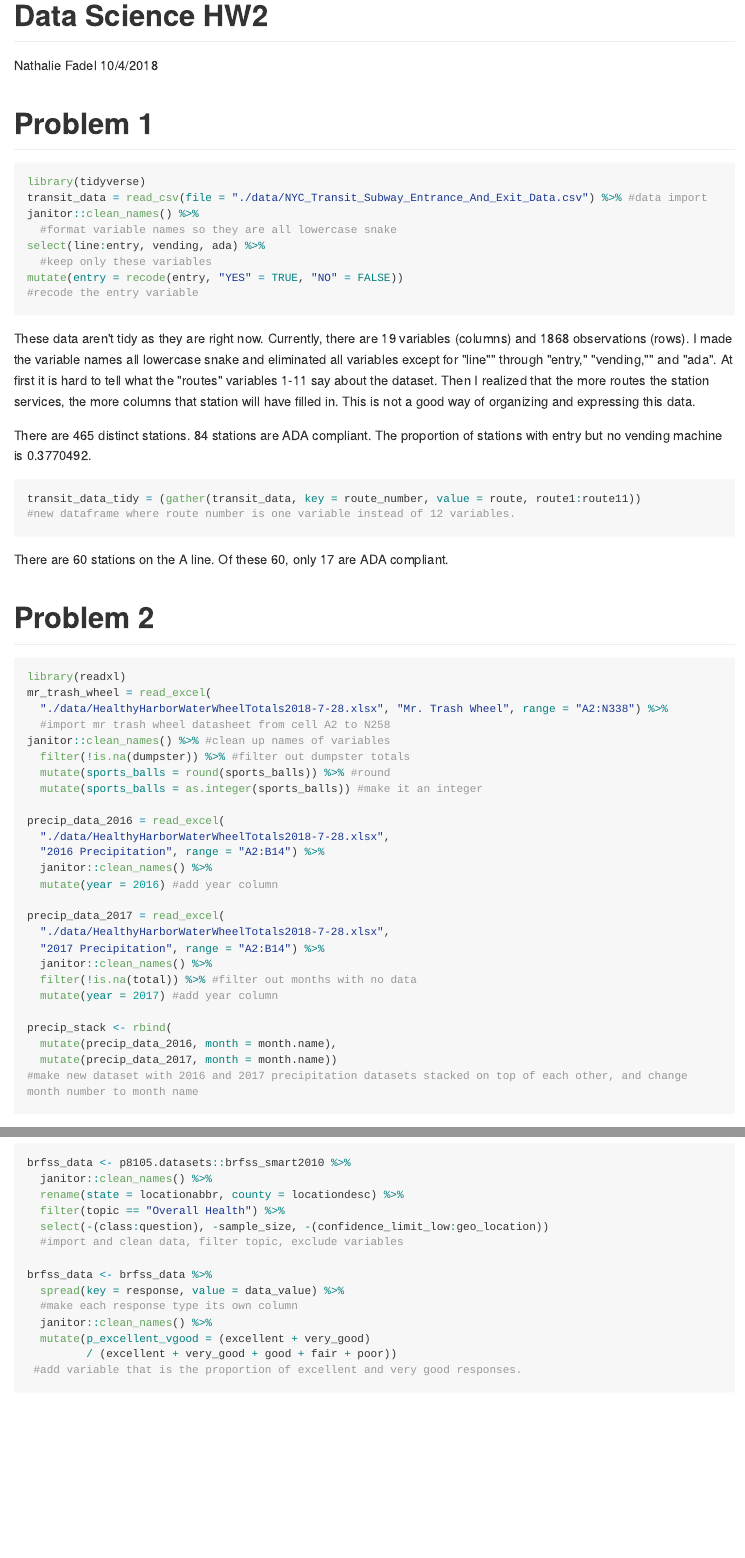
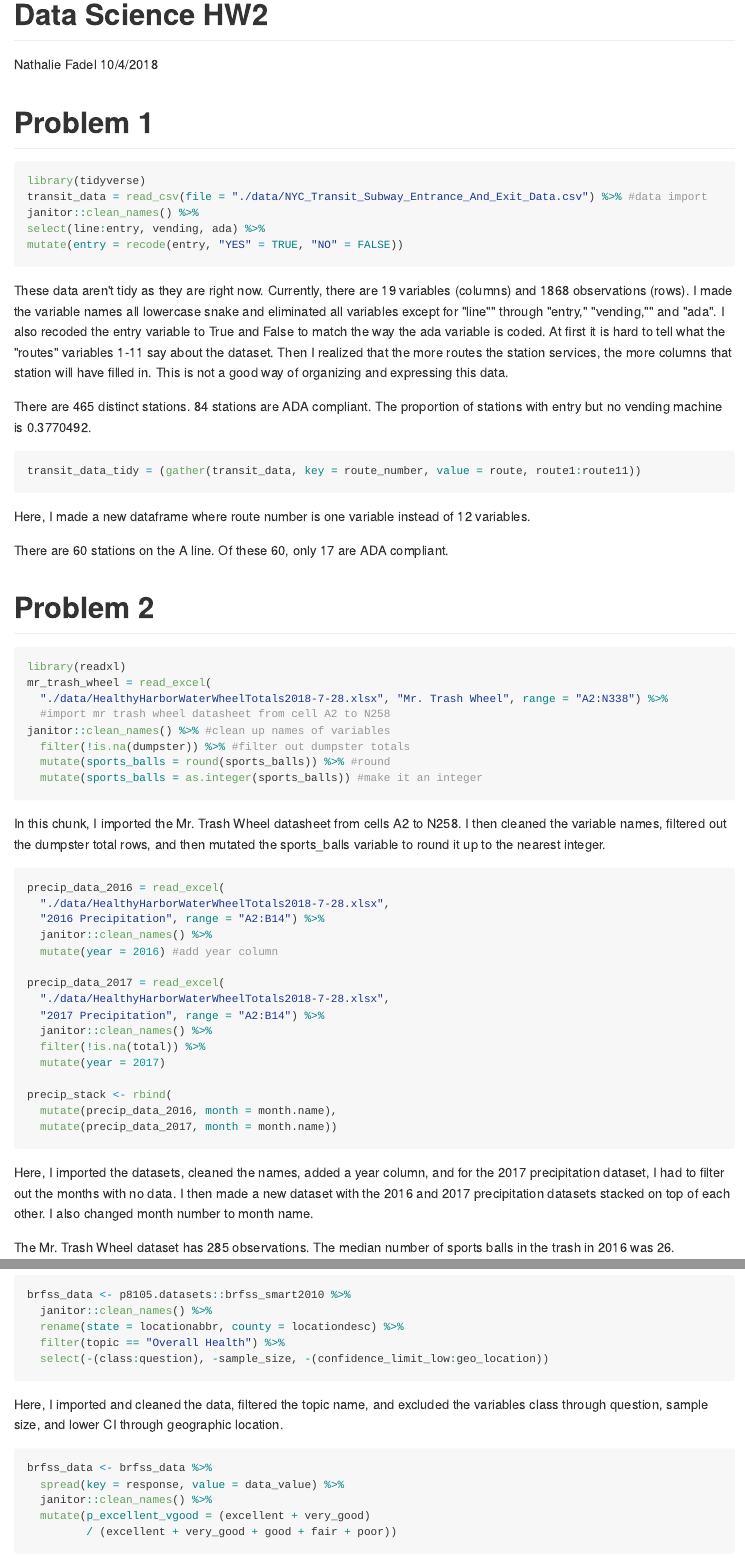
Before and after one commit to NatLab1/p8105_hw2_nf2429, an R Markdown document (HW2.Rmd): the page in a window 1100 px wide, from its top, and a second part further down, joined at a grey line. The pictures show the output file HW2.md that the author committed with the source, drawn offline in the style of GitHub; long lines of code are wrapped.

Commit message:
Edited descriptions

````diff
--- a/HW2.Rmd
+++ b/HW2.Rmd
@@ -14,22 +14,19 @@ knitr::opts_chunk$set(echo = TRUE)
 library(tidyverse)
 transit_data = read_csv(file = "./data/NYC_Transit_Subway_Entrance_And_Exit_Data.csv") %>% #data import
 janitor::clean_names() %>%
-  #format variable names so they are all lowercase snake
 select(line:entry, vending, ada) %>%
-  #keep only these variables
 mutate(entry = recode(entry, "YES" = TRUE, "NO" = FALSE))
-#recode the entry variable
 ```
 
-These data aren't tidy as they are right now. Currently, there are 19 variables (columns) and 1868 observations (rows). I made the variable names all lowercase snake and eliminated all variables except for "line"" through "entry," "vending,"" and "ada". At first it is hard to tell what the "routes" variables 1-11 say about the dataset. Then I realized that the more routes the station services, the more columns that station will have filled in. This is not a good way of organizing and expressing this data.
+These data aren't tidy as they are right now. Currently, there are 19 variables (columns) and 1868 observations (rows). I made the variable names all lowercase snake and eliminated all variables except for "line"" through "entry," "vending,"" and "ada". I also recoded the entry variable to True and False to match the way the ada variable is coded. At first it is hard to tell what the "routes" variables 1-11 say about the dataset. Then I realized that the more routes the station services, the more columns that station will have filled in. This is not a good way of organizing and expressing this data.
 
 There are `r nrow(distinct(transit_data, line, station_name))` distinct stations.
 `r nrow(filter(distinct(transit_data, line, station_name, ada), ada == TRUE))` stations are ADA compliant. The proportion of stations with entry but no vending machine is `r nrow(filter(transit_data, entry == TRUE, vending == "NO"))/nrow(filter(transit_data, vending == "NO"))`.
 
 ```{r}
 transit_data_tidy = (gather(transit_data, key = route_number, value = route, route1:route11))
-#new dataframe where route number is one variable instead of 12 variables.
 ```
+Here, I made a new dataframe where route number is one variable instead of 12 variables.
 
 There are `r nrow(filter(distinct(transit_data_tidy, line, station_name, route), route == "A"))` stations on the A line. Of these 60, only `r nrow(filter(distinct(transit_data_tidy, line, station_name, route, ada), route == "A", ada == TRUE))` are ADA compliant.
 
@@ -43,7 +40,10 @@ janitor::clean_names() %>% #clean up names of variables
   filter(!is.na(dumpster)) %>% #filter out dumpster totals
   mutate(sports_balls = round(sports_balls)) %>% #round
   mutate(sports_balls = as.integer(sports_balls)) #make it an integer
+```
+In this chunk, I imported the Mr. Trash Wheel datasheet from cells A2 to N258. I then cleaned the variable names, filtered out the dumpster total rows, and then mutated the sports_balls variable to round it up to the nearest integer.
 
+```{r}
 precip_data_2016 = read_excel(
   "./data/HealthyHarborWaterWheelTotals2018-7-28.xlsx",
   "2016 Precipitation", range = "A2:B14") %>%
@@ -54,14 +54,14 @@ precip_data_2017 = read_excel(
   "./data/HealthyHarborWaterWheelTotals2018-7-28.xlsx",
   "2017 Precipitation", range = "A2:B14") %>%
   janitor::clean_names() %>%
-  filter(!is.na(total)) %>% #filter out months with no data
-  mutate(year = 2017) #add year column
+  filter(!is.na(total)) %>%
+  mutate(year = 2017)
 
 precip_stack <- rbind(
   mutate(precip_data_2016, month = month.name),
   mutate(precip_data_2017, month = month.name))
-#make new dataset with 2016 and 2017 precipitation datasets stacked on top of each other, and change month number to month name
 ```
+Here, I imported the datasets, cleaned the names, added a year column, and for the 2017 precipitation dataset, I had to filter out the months with no data. I then made a new dataset with the 2016 and 2017 precipitation datasets stacked on top of each other. I also changed month number to month name.
 
 The Mr. Trash Wheel dataset has `r nrow(mr_trash_wheel)` observations. The median number of sports balls in the trash in 2016 was `r mr_trash_wheel %>% filter(year == "2016") %>% summarise(median(sports_balls))`.
 
@@ -74,13 +74,14 @@ brfss_data <- p8105.datasets::brfss_smart2010 %>%
   rename(state = locationabbr, county = locationdesc) %>%
   filter(topic == "Overall Health") %>%
   select(-(class:question), -sample_size, -(confidence_limit_low:geo_location))
-  #import and clean data, filter topic, exclude variables
+```
+Here, I imported and cleaned the data, filtered the topic name, and excluded the variables class through question, sample size, and lower CI through geographic location.
+
+```{r}
 
 brfss_data <- brfss_data %>%
   spread(key = response, value = data_value) %>%
-  #make each response type its own column
   janitor::clean_names() %>%
   mutate(p_excellent_vgood = (excellent + very_good)
          / (excellent + very_good + good + fair + poor))
- #add variable that is the proportion of excellent and very good responses.
 ```
````
Also changed, not shown: HW2.md, HW2.Rmd (4 more changed lines).
